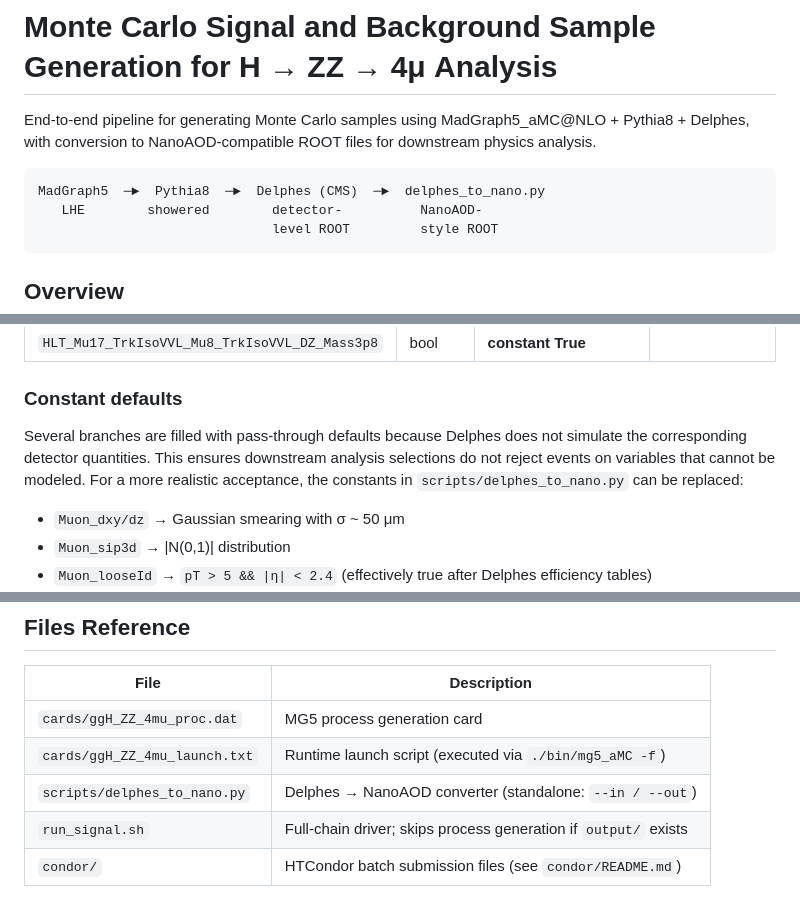
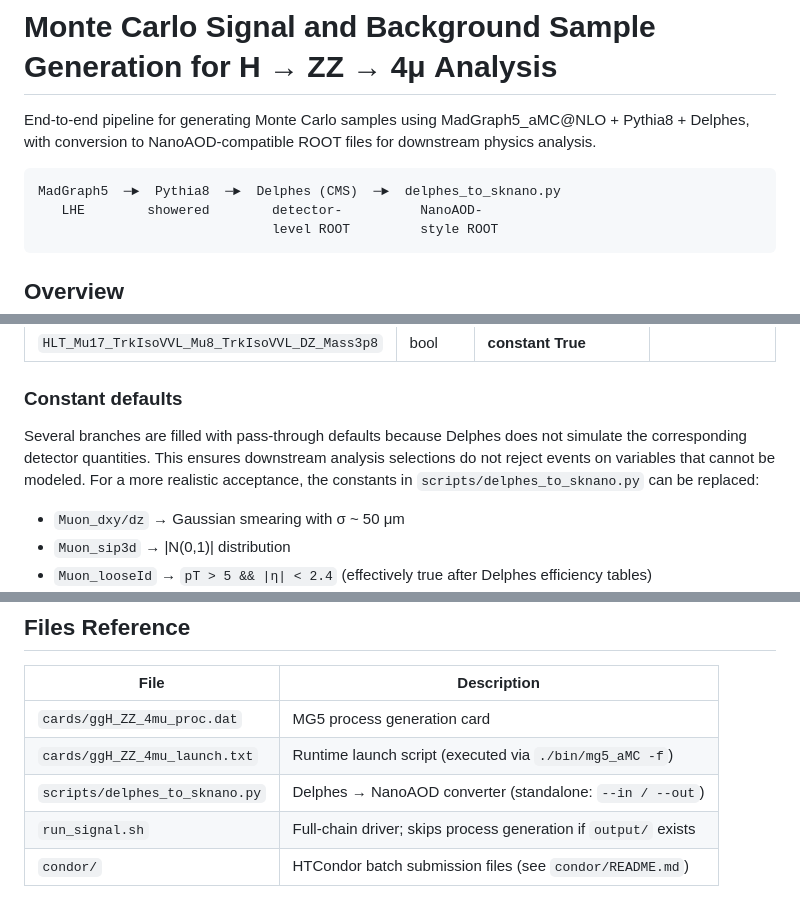
Before and after one commit to siunkim0/Madgraph, a Markdown page: README.md, 3 parts joined by grey strips. Rendered like a GitHub page.

Commit message:
Update README for sknano file references

````diff
--- a/README.md
+++ b/README.md
@@ -3,7 +3,7 @@
 End-to-end pipeline for generating Monte Carlo samples using MadGraph5_aMC@NLO + Pythia8 + Delphes, with conversion to NanoAOD-compatible ROOT files for downstream physics analysis.
 
 ```
-MadGraph5  ─►  Pythia8  ─►  Delphes (CMS)  ─►  delphes_to_nano.py
+MadGraph5  ─►  Pythia8  ─►  Delphes (CMS)  ─►  delphes_to_sknano.py
    LHE        showered        detector-          NanoAOD-
                               level ROOT         style ROOT
 ```
@@ -150,7 +150,7 @@ The converter (`delphes_to_sknano.py`) produces a single `Events` TTree with Nan
 
 ### Constant defaults
 
-Several branches are filled with pass-through defaults because Delphes does not simulate the corresponding detector quantities. This ensures downstream analysis selections do not reject events on variables that cannot be modeled. For a more realistic acceptance, the constants in `scripts/delphes_to_nano.py` can be replaced:
+Several branches are filled with pass-through defaults because Delphes does not simulate the corresponding detector quantities. This ensures downstream analysis selections do not reject events on variables that cannot be modeled. For a more realistic acceptance, the constants in `scripts/delphes_to_sknano.py` can be replaced:
 
 - `Muon_dxy/dz` → Gaussian smearing with σ ~ 50 μm
 - `Muon_sip3d` → |N(0,1)| distribution
@@ -231,7 +231,7 @@ print('m4l mean=%.1f  median=%.1f  GeV (expect ~125)' %
 |------|-------------|
 | `cards/ggH_ZZ_4mu_proc.dat` | MG5 process generation card |
 | `cards/ggH_ZZ_4mu_launch.txt` | Runtime launch script (executed via `./bin/mg5_aMC -f`) |
-| `scripts/delphes_to_nano.py` | Delphes → NanoAOD converter (standalone: `--in / --out`) |
+| `scripts/delphes_to_sknano.py` | Delphes → NanoAOD converter (standalone: `--in / --out`) |
 | `run_signal.sh` | Full-chain driver; skips process generation if `output/` exists |
 | `condor/` | HTCondor batch submission files (see `condor/README.md`) |
 
````
